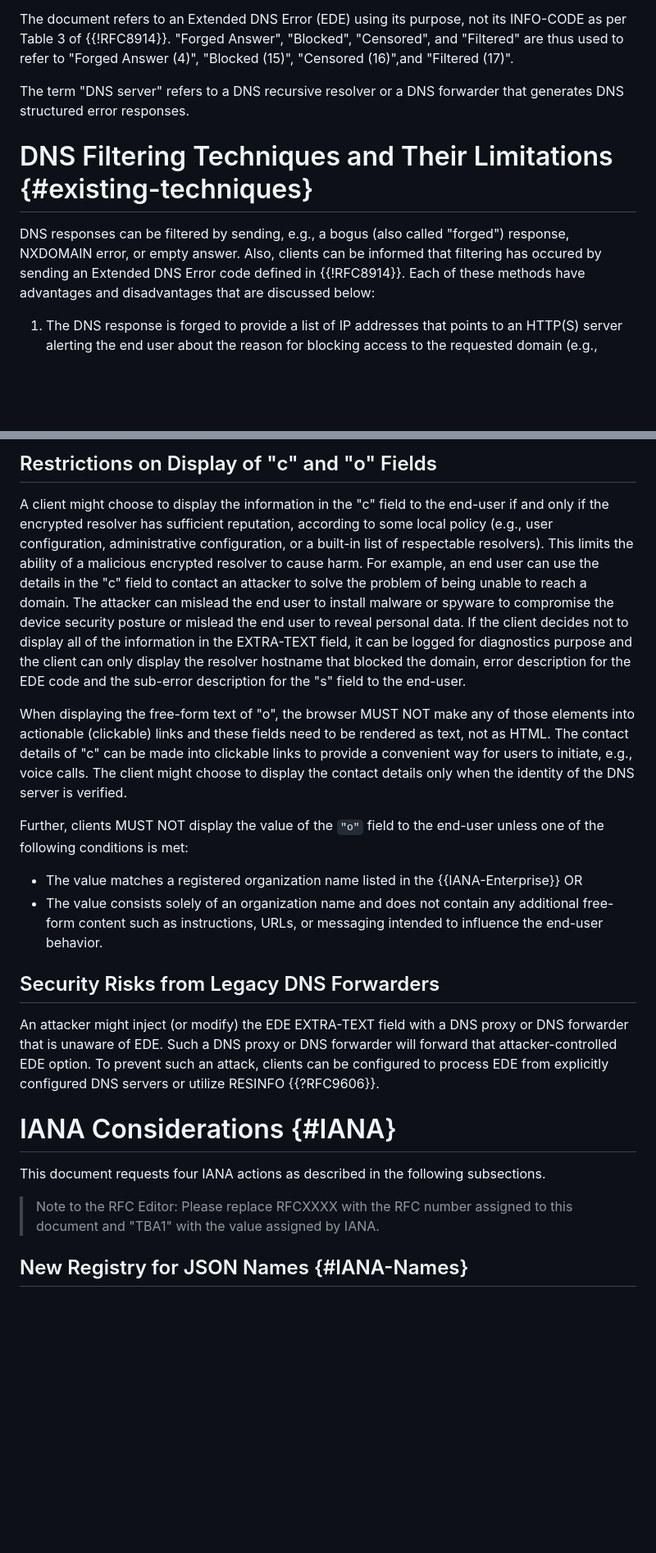
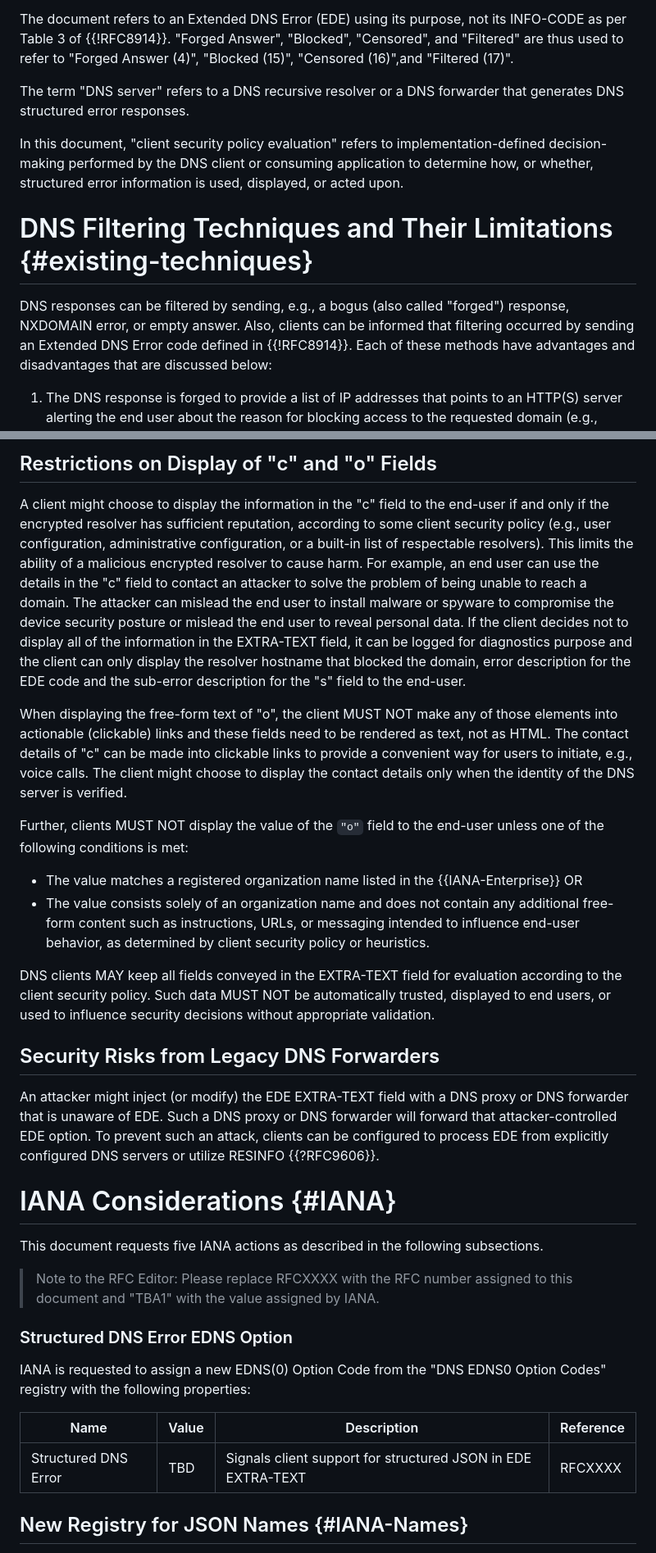
Before and after one commit to ietf-wg-dnsop/draft-ietf-dnsop-structured-dns-error, a Markdown page: draft-ietf-dnsop-structured-dns-error.md, 2 parts joined by grey strips. Shown at 82% size. GitHub-like rendering; blank space fills up the shorter version.

```diff
--- a/draft-ietf-dnsop-structured-dns-error.md
+++ b/draft-ietf-dnsop-structured-dns-error.md
@@ -172,10 +172,15 @@ INFO-CODE as per Table 3 of {{!RFC8914}}. "Forged Answer",
 The term "DNS server" refers to a DNS recursive resolver or
 a DNS forwarder that generates DNS structured error responses.
 
+In this document, "client security policy evaluation" refers to implementation-defined
+decision-making performed by the DNS client or consuming application to
+determine how, or whether, structured error information is used, displayed,
+or acted upon.
+
 # DNS Filtering Techniques and Their Limitations {#existing-techniques}
 
 DNS responses can be filtered by sending, e.g., a bogus (also called
-"forged") response, NXDOMAIN error, or empty answer. Also, clients can be informed that filtering has occured by sending an
+"forged") response, NXDOMAIN error, or empty answer. Also, clients can be informed that filtering occurred by sending an
 Extended DNS Error code defined in {{!RFC8914}}. Each of these
 methods have advantages and disadvantages that are discussed below:
 
@@ -537,7 +552,7 @@ client validates the response as described in {{client-processing}}.
 
 A client might choose to display the information in the "c" field
 to the end-user if and only if the encrypted resolver has sufficient
-reputation, according to some local policy (e.g., user configuration,
+reputation, according to some client security policy (e.g., user configuration,
 administrative configuration, or a built-in list of respectable
 resolvers). This limits the ability of a malicious encrypted resolver
 to cause harm. For example, an end user can use the details in the "c" field to contact an attacker
@@ -550,7 +565,7 @@ purpose and the client can only display the resolver hostname that
 blocked the domain, error description for the EDE code and the
 sub-error description for the "s" field to the end-user.
 
-When displaying the free-form text of "o", the browser MUST
+When displaying the free-form text of "o", the client MUST
 NOT make any of those elements into actionable (clickable) links and these
 fields need to be rendered as text, not as HTML. The contact details of "c" can be made
 into clickable links to provide a convenient way for users to initiate, e.g., voice calls. The client might
@@ -560,8 +575,10 @@ Further, clients MUST NOT display the value of the `"o"` field to the end-user u
 conditions is met:
 
   * The value matches a registered organization name listed in the {{IANA-Enterprise}} OR
-  * The value consists solely of an organization name and does not contain any additional free-form
-    content such as instructions, URLs, or messaging intended to influence the end-user behavior.
+  * The value consists solely of an organization name and does not contain any additional free-form content such
+    as instructions, URLs, or messaging intended to influence end-user behavior, as determined by client security policy or heuristics.
+
+DNS clients MAY keep all fields conveyed in the EXTRA-TEXT field for evaluation according to the client security  policy. Such data MUST NOT be automatically trusted, displayed to end users, or used to influence security decisions without appropriate validation.
 
 ## Security Risks from Legacy DNS Forwarders
 
@@ -574,9 +591,18 @@ explicitly configured DNS servers or utilize RESINFO
 
 # IANA Considerations {#IANA}
 
-This document requests four IANA actions as described in the following subsections.
+This document requests five IANA actions as described in the following subsections.
 
 > Note to the RFC Editor: Please replace RFCXXXX with the RFC number assigned to this document and "TBA1" with the value assigned by IANA.
+
+### Structured DNS Error EDNS Option
+
+IANA is requested to assign a new EDNS(0) Option Code from the
+"DNS EDNS0 Option Codes" registry with the following properties:
+
+| Name                 | Value | Description                                                   | Reference |
+|----------------------|-------|---------------------------------------------------------------|-----------|
+| Structured DNS Error | TBD   | Signals client support for structured JSON in EDE EXTRA-TEXT  | RFCXXXX   |
 
 ##  New Registry for JSON Names {#IANA-Names}
 
```
Also changed, not shown: other parts of draft-ietf-dnsop-structured-dns-error.md (+71 -59 lines).
